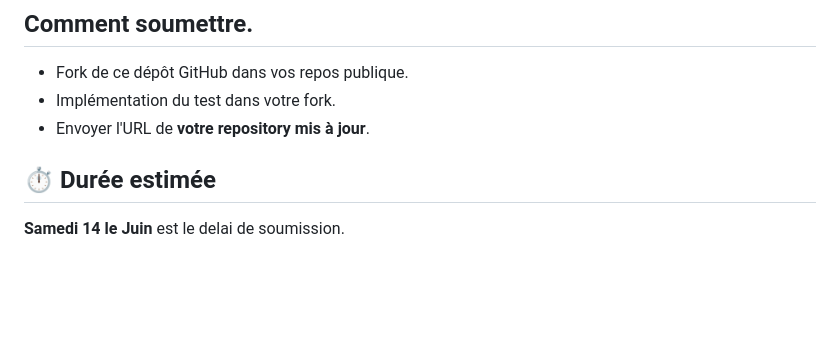
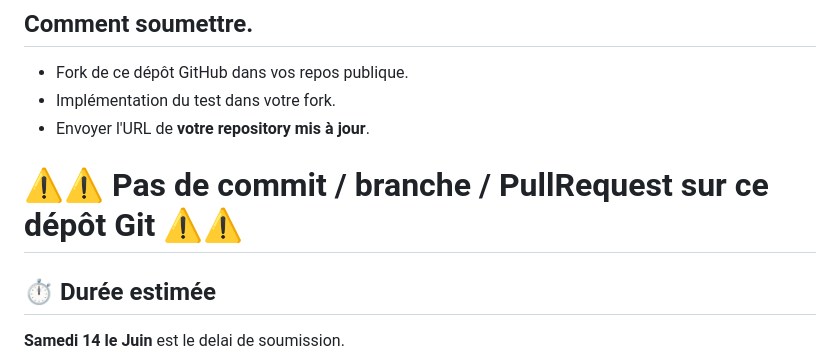
Before and after one commit to bertin-dev/Flutter-Test, a Markdown page: README.md, the part around the change. Rendered like a GitHub page; blank space fills up the shorter version.

```diff
--- a/README.md
+++ b/README.md
@@ -88,6 +88,8 @@ Vous devez réaliser une mini-application Flutter nommée **ViewerX**, qui perme
 - Implémentation du test dans votre fork.
 - Envoyer l'URL de **votre repository mis à jour**.
 
+<h1>⚠️⚠️ Pas de commit / branche / PullRequest sur ce dépôt Git ⚠️⚠️</h1>
+
 ## ⏱️ Durée estimée
 
 **Samedi 14 le Juin** est le delai de soumission.
```
